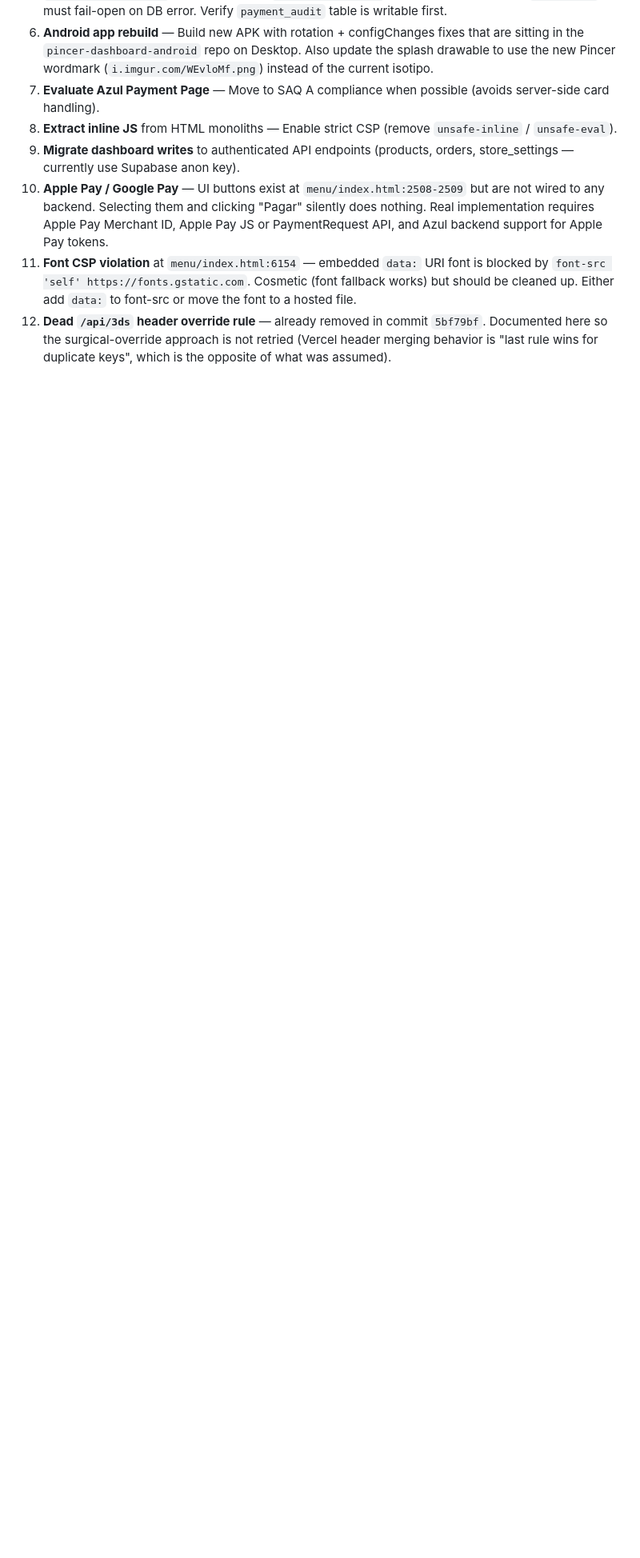
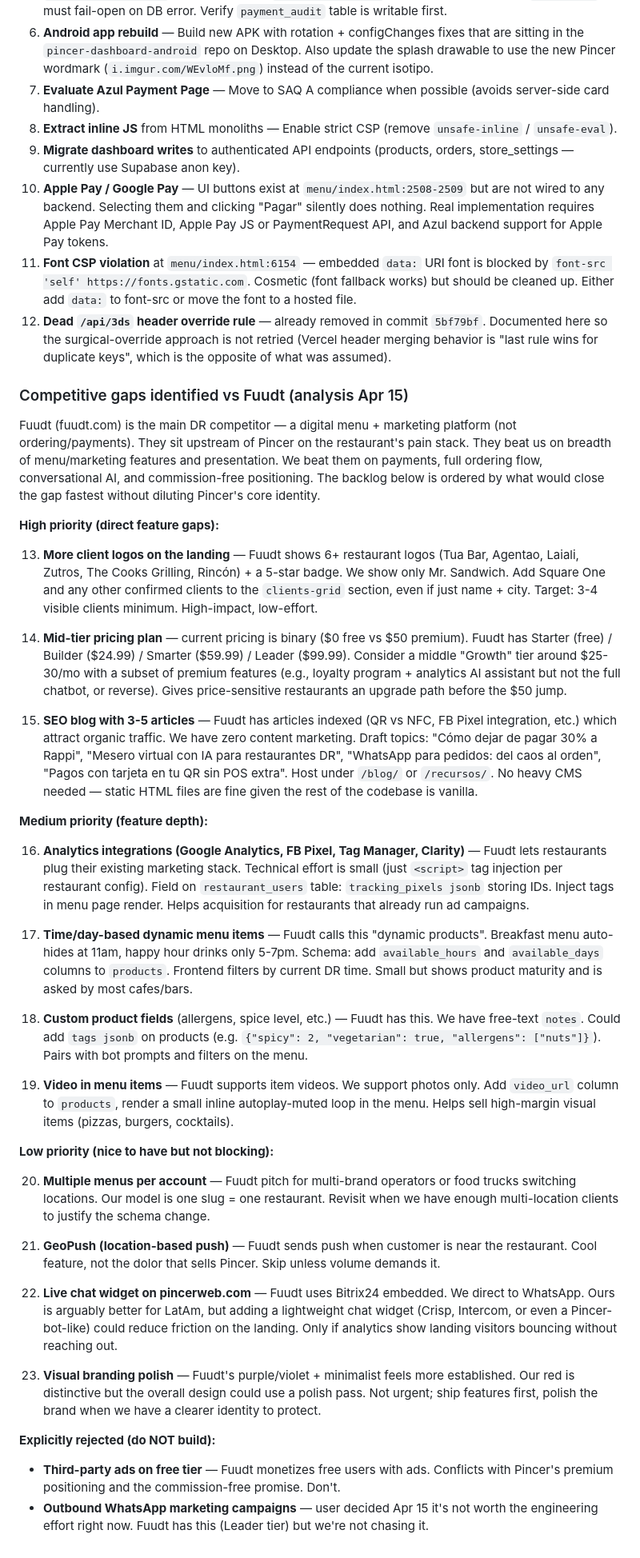
Before and after one commit to tamayobelliard/Pincer-web, a Markdown page: CLAUDE.md, the part around the change. Shown at 80% size. Rendered like a GitHub page; blank space fills up the shorter version.

Commit message:
Add Fuudt competitive gaps to backlog
Captures the Apr 15 analysis of fuudt.com (main DR competitor) as
backlog items so nothing gets lost. Structured by priority and with
explicit rationale per item, plus two items that are deliberately
NOT on the roadmap so a future session doesn't re-add them.

High priority:
- #13 more client logos on the landing
- #14 mid-tier pricing plan
- #15 SEO blog

Medium priority (feature depth):
- #16 analytics integrations (GA / FB Pixel / Tag Manager / Clarity)
- #17 time/day-based dynamic menu items
- #18 custom product fields (allergens, spice level, etc.)
- #19 video in menu items

Low priority:
- #20 multiple menus per account
- #21 GeoPush
- #22 live chat widget on pincerweb.com
- #23 visual branding polish

Explicitly rejected:
- Third-party ads on the free tier (conflicts with no-commissions story)
- Outbound WhatsApp campaigns (user decision — not worth the effort now)

Co-Authored-By: Claude Opus 4.6 (1M context) <noreply@anthropic.com>

```diff
--- a/CLAUDE.md
+++ b/CLAUDE.md
@@ -403,3 +403,39 @@ The 19:38 test was the first session in the database with `status: declined`, `m
 10. **Apple Pay / Google Pay** — UI buttons exist at `menu/index.html:2508-2509` but are not wired to any backend. Selecting them and clicking "Pagar" silently does nothing. Real implementation requires Apple Pay Merchant ID, Apple Pay JS or PaymentRequest API, and Azul backend support for Apple Pay tokens.
 11. **Font CSP violation** at `menu/index.html:6154` — embedded `data:` URI font is blocked by `font-src 'self' https://fonts.gstatic.com`. Cosmetic (font fallback works) but should be cleaned up. Either add `data:` to font-src or move the font to a hosted file.
 12. **Dead `/api/3ds` header override rule** — already removed in commit `5bf79bf`. Documented here so the surgical-override approach is not retried (Vercel header merging behavior is "last rule wins for duplicate keys", which is the opposite of what was assumed).
+
+### Competitive gaps identified vs Fuudt (analysis Apr 15)
+Fuudt (fuudt.com) is the main DR competitor — a digital menu + marketing platform (not ordering/payments). They sit upstream of Pincer on the restaurant's pain stack. They beat us on breadth of menu/marketing features and presentation. We beat them on payments, full ordering flow, conversational AI, and commission-free positioning. The backlog below is ordered by what would close the gap fastest without diluting Pincer's core identity.
+
+**High priority (direct feature gaps):**
+
+13. **More client logos on the landing** — Fuudt shows 6+ restaurant logos (Tua Bar, Agentao, Laiali, Zutros, The Cooks Grilling, Rincón) + a 5-star badge. We show only Mr. Sandwich. Add Square One and any other confirmed clients to the `clients-grid` section, even if just name + city. Target: 3-4 visible clients minimum. High-impact, low-effort.
+
+14. **Mid-tier pricing plan** — current pricing is binary ($0 free vs $50 premium). Fuudt has Starter (free) / Builder ($24.99) / Smarter ($59.99) / Leader ($99.99). Consider a middle "Growth" tier around $25-30/mo with a subset of premium features (e.g., loyalty program + analytics AI assistant but not the full chatbot, or reverse). Gives price-sensitive restaurants an upgrade path before the $50 jump.
+
+15. **SEO blog with 3-5 articles** — Fuudt has articles indexed (QR vs NFC, FB Pixel integration, etc.) which attract organic traffic. We have zero content marketing. Draft topics: "Cómo dejar de pagar 30% a Rappi", "Mesero virtual con IA para restaurantes DR", "WhatsApp para pedidos: del caos al orden", "Pagos con tarjeta en tu QR sin POS extra". Host under `/blog/` or `/recursos/`. No heavy CMS needed — static HTML files are fine given the rest of the codebase is vanilla.
+
+**Medium priority (feature depth):**
+
+16. **Analytics integrations (Google Analytics, FB Pixel, Tag Manager, Clarity)** — Fuudt lets restaurants plug their existing marketing stack. Technical effort is small (just `<script>` tag injection per restaurant config). Field on `restaurant_users` table: `tracking_pixels jsonb` storing IDs. Inject tags in menu page render. Helps acquisition for restaurants that already run ad campaigns.
+
+17. **Time/day-based dynamic menu items** — Fuudt calls this "dynamic products". Breakfast menu auto-hides at 11am, happy hour drinks only 5-7pm. Schema: add `available_hours` and `available_days` columns to `products`. Frontend filters by current DR time. Small but shows product maturity and is asked by most cafes/bars.
+
+18. **Custom product fields** (allergens, spice level, etc.) — Fuudt has this. We have free-text `notes`. Could add `tags jsonb` on products (e.g. `{"spicy": 2, "vegetarian": true, "allergens": ["nuts"]}`). Pairs with bot prompts and filters on the menu.
+
+19. **Video in menu items** — Fuudt supports item videos. We support photos only. Add `video_url` column to `products`, render a small inline autoplay-muted loop in the menu. Helps sell high-margin visual items (pizzas, burgers, cocktails).
+
+**Low priority (nice to have but not blocking):**
+
+20. **Multiple menus per account** — Fuudt pitch for multi-brand operators or food trucks switching locations. Our model is one slug = one restaurant. Revisit when we have enough multi-location clients to justify the schema change.
+
+21. **GeoPush (location-based push)** — Fuudt sends push when customer is near the restaurant. Cool feature, not the dolor that sells Pincer. Skip unless volume demands it.
+
+22. **Live chat widget on pincerweb.com** — Fuudt uses Bitrix24 embedded. We direct to WhatsApp. Ours is arguably better for LatAm, but adding a lightweight chat widget (Crisp, Intercom, or even a Pincer-bot-like) could reduce friction on the landing. Only if analytics show landing visitors bouncing without reaching out.
+
+23. **Visual branding polish** — Fuudt's purple/violet + minimalist feels more established. Our red is distinctive but the overall design could use a polish pass. Not urgent; ship features first, polish the brand when we have a clearer identity to protect.
+
+**Explicitly rejected (do NOT build):**
+
+- **Third-party ads on free tier** — Fuudt monetizes free users with ads. Conflicts with Pincer's premium positioning and the commission-free promise. Don't.
+- **Outbound WhatsApp marketing campaigns** — user decided Apr 15 it's not worth the engineering effort right now. Fuudt has this (Leader tier) but we're not chasing it.
```
